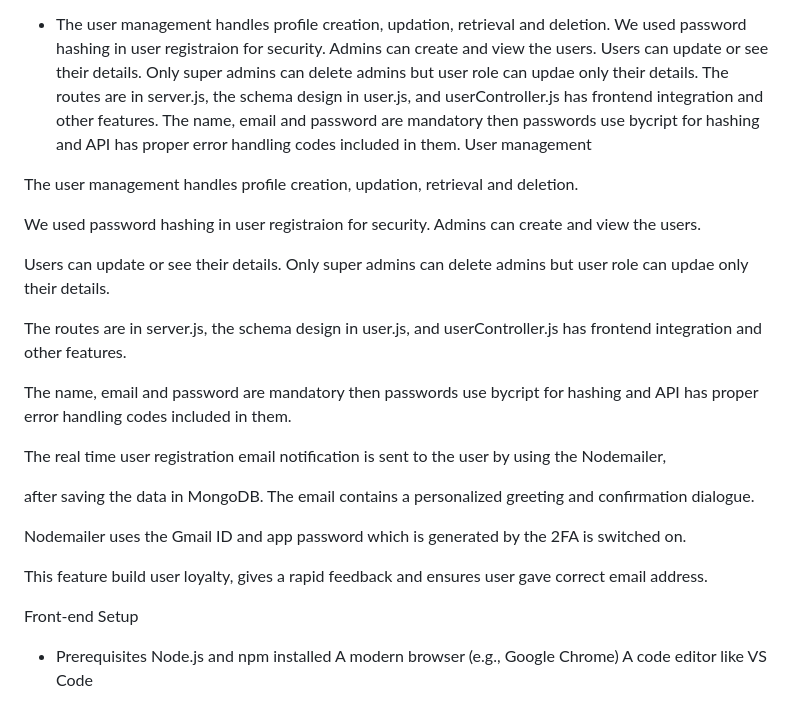
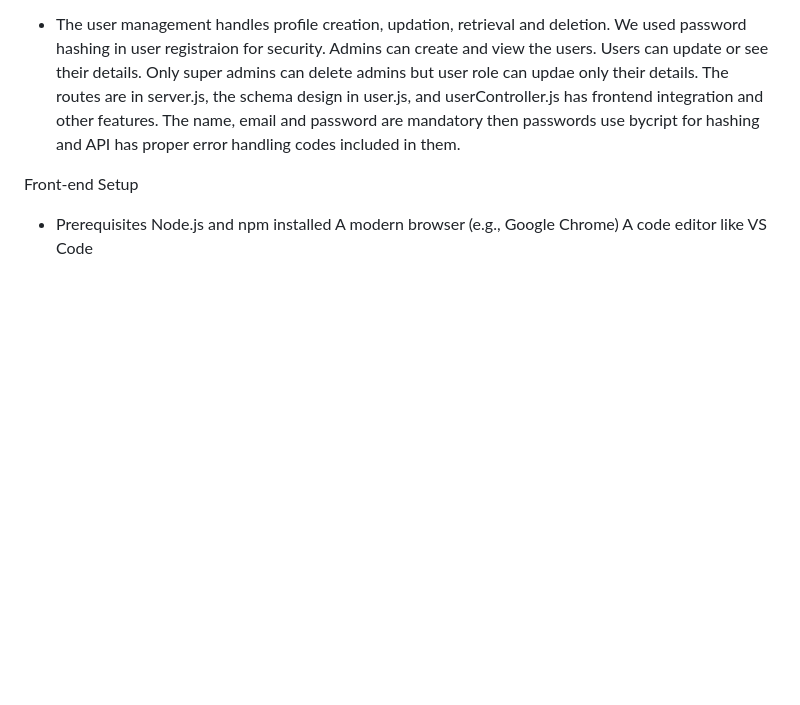
Before and after one commit to s225389846/Global-Study-Share-Platform, a Markdown page: README.md, the part around the change. Drawn GitHub-style; blank space fills up the shorter version.

Commit message:
merged success

```diff
--- a/README.md
+++ b/README.md
@@ -68,25 +68,6 @@ To authenticate, use the Login API to obtain the Bearer Token and set it in the
   Ensure that you have the correct MongoDB Atlas access credentials to interact with the database, that has been shared with you.
 
 - The user management handles profile creation, updation, retrieval and deletion. We used password hashing in user registraion for security. Admins can create and view the users. Users can update or see their details. Only super admins can delete admins but user role can updae only their details. The routes are in server.js, the schema design in user.js, and userController.js has frontend integration and other features. The name, email and password are mandatory then passwords use bycript for hashing and API has proper error handling codes included in them.
-  User management
-
-The user management handles profile creation, updation, retrieval and deletion.
-
-We used password hashing in user registraion for security. Admins can create and view the users.
-
-Users can update or see their details. Only super admins can delete admins but user role can updae only their details.
-
-The routes are in server.js, the schema design in user.js, and userController.js has frontend integration and other features.
-
-The name, email and password are mandatory then passwords use bycript for hashing and API has proper error handling codes included in them.
-
-The real time user registration email notification is sent to the user by using the Nodemailer,
-
-after saving the data in MongoDB. The email contains a personalized greeting and confirmation dialogue.
-
-Nodemailer uses the Gmail ID and app password which is generated by the 2FA is switched on.
-
-This feature build user loyalty, gives a rapid feedback and ensures user gave correct email address.
 
 Front-end Setup
 
```
